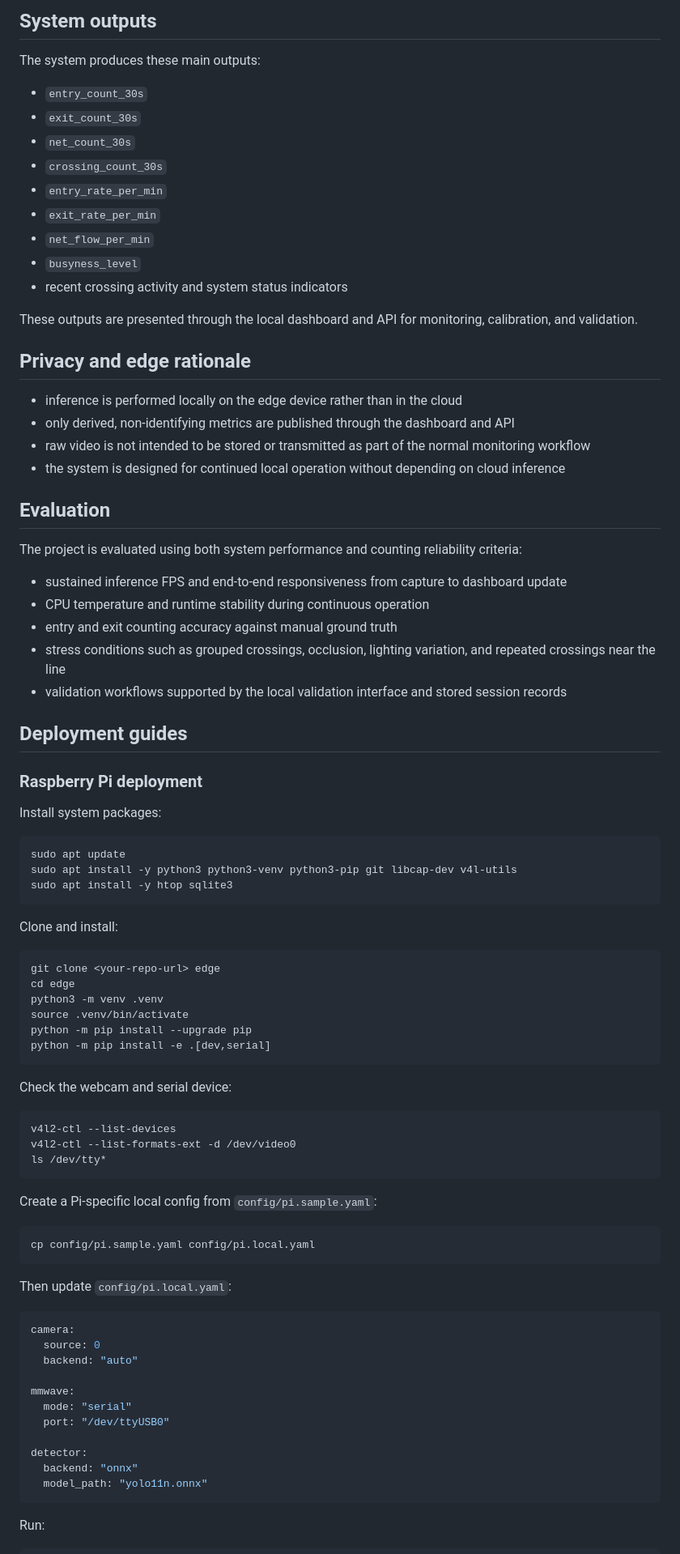
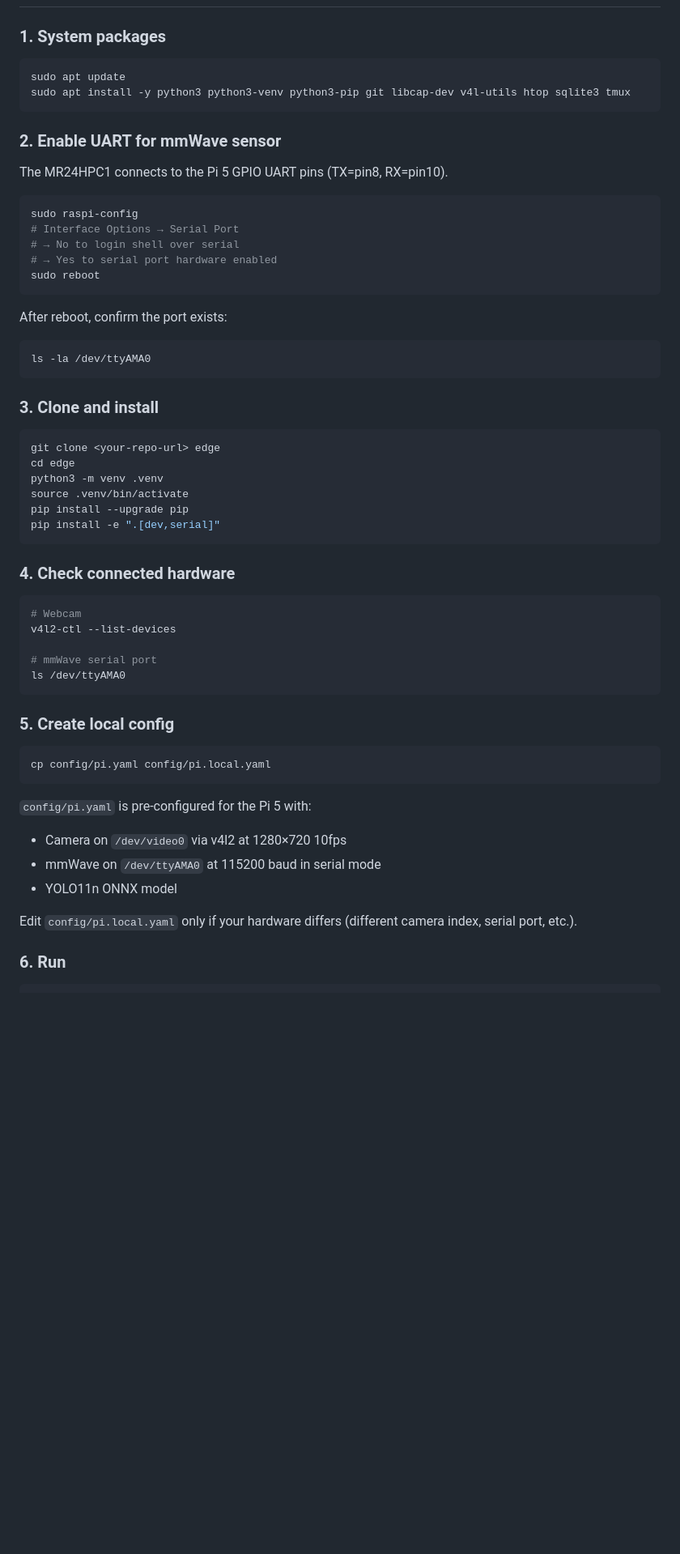
Before and after one commit to Levetiii/Edge-Computing, a Markdown page: README.md, the part around one of its changes. Shown at 81% size. Drawn GitHub-style; blank space fills up the shorter version.

Commit message:
mmwave update
update readme n other files'

````diff
--- a/README.md
+++ b/README.md
@@ -71,90 +60,63 @@ The implementation follows a single-edge-node architecture:
 
-## System outputs
-
-The system produces these main outputs:
-
-- `entry_count_30s`
-- `exit_count_30s`
-- `net_count_30s`
-- `crossing_count_30s`
-- `entry_rate_per_min`
-- `exit_rate_per_min`
-- `net_flow_per_min`
-- `busyness_level`
-- recent crossing activity and system status indicators
-
-These outputs are presented through the local dashboard and API for monitoring, calibration, and validation.
-
-## Privacy and edge rationale
-
-- inference is performed locally on the edge device rather than in the cloud
-- only derived, non-identifying metrics are published through the dashboard and API
-- raw video is not intended to be stored or transmitted as part of the normal monitoring workflow
-- the system is designed for continued local operation without depending on cloud inference
-
-## Evaluation
-
-The project is evaluated using both system performance and counting reliability criteria:
-
-- sustained inference FPS and end-to-end responsiveness from capture to dashboard update
-- CPU temperature and runtime stability during continuous operation
-- entry and exit counting accuracy against manual ground truth
-- stress conditions such as grouped crossings, occlusion, lighting variation, and repeated crossings near the line
-- validation workflows supported by the local validation interface and stored session records
-
-## Deployment guides
-
-### Raspberry Pi deployment
-
-Install system packages:
+### 1. System packages
 
 ```bash
 sudo apt update
-sudo apt install -y python3 python3-venv python3-pip git libcap-dev v4l-utils
-sudo apt install -y htop sqlite3
+sudo apt install -y python3 python3-venv python3-pip git libcap-dev v4l-utils htop sqlite3 tmux
 ```
 
-Clone and install:
+### 2. Enable UART for mmWave sensor
+
+The MR24HPC1 connects to the Pi 5 GPIO UART pins (TX=pin8, RX=pin10).
+
+```bash
+sudo raspi-config
+# Interface Options → Serial Port
+# → No to login shell over serial
+# → Yes to serial port hardware enabled
+sudo reboot
+```
+
+After reboot, confirm the port exists:
+
+```bash
+ls -la /dev/ttyAMA0
+```
+
+### 3. Clone and install
 
 ```bash
 git clone <your-repo-url> edge
 cd edge
 python3 -m venv .venv
 source .venv/bin/activate
-python -m pip install --upgrade pip
-python -m pip install -e .[dev,serial]
+pip install --upgrade pip
+pip install -e ".[dev,serial]"
 ```
 
-Check the webcam and serial device:
+### 4. Check connected hardware
 
 ```bash
+# Webcam
 v4l2-ctl --list-devices
-v4l2-ctl --list-formats-ext -d /dev/video0
-ls /dev/tty*
+
+# mmWave serial port
+ls /dev/ttyAMA0
 ```
 
-Create a Pi-specific local config from `config/pi.sample.yaml`:
+### 5. Create local config
 
 ```bash
-cp config/pi.sample.yaml config/pi.local.yaml
+cp config/pi.yaml config/pi.local.yaml
 ```
 
-Then update `config/pi.local.yaml`:
+`config/pi.yaml` is pre-configured for the Pi 5 with:
+- Camera on `/dev/video0` via v4l2 at 1280×720 10fps
+- mmWave on `/dev/ttyAMA0` at 115200 baud in serial mode
+- YOLO11n ONNX model
 
-```yaml
-camera:
-  source: 0
-  backend: "auto"
+Edit `config/pi.local.yaml` only if your hardware differs (different camera index, serial port, etc.).
 
-mmwave:
-  mode: "serial"
-  port: "/dev/ttyUSB0"
-
-detector:
-  backend: "onnx"
-  model_path: "yolo11n.onnx"
-```
-
-Run:
+### 6. Run
 
 ```bash
````
Also changed, not shown: other parts of README.md (+109 -64 lines).
